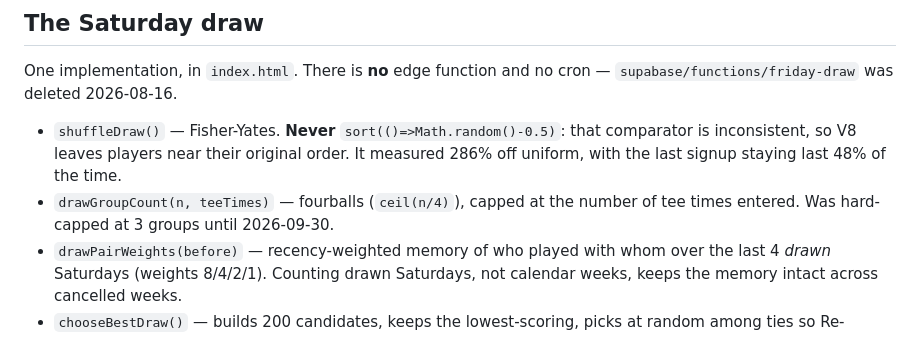
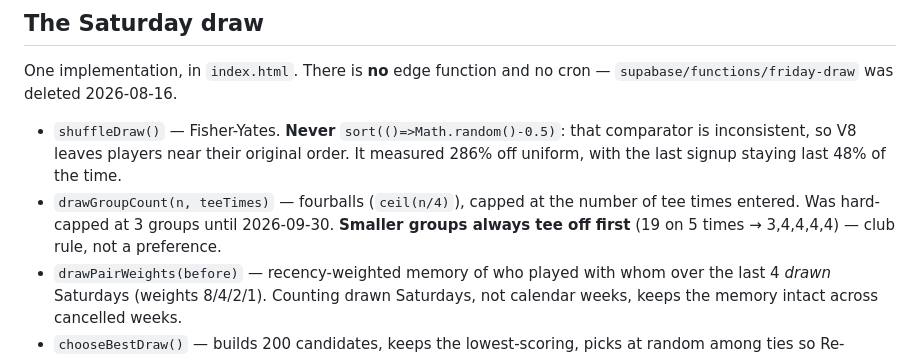
Before and after one commit to GridSystems/RoyalGolfLeague, a Markdown page: CLAUDE.md, the part around the change. Rendered like a GitHub page.

Commit message:
docs: draw — smaller groups tee off first
Co-Authored-By: Claude Opus 5.5 <noreply@anthropic.com>
Claude-Session: https://claude.ai/code/session_01D58QvoCKkKAy1TbY6dtiah

```diff
--- a/CLAUDE.md
+++ b/CLAUDE.md
@@ -271,7 +271,8 @@ One implementation, in `index.html`. There is **no** edge function and no cron
   comparator is inconsistent, so V8 leaves players near their original order. It
   measured 286% off uniform, with the last signup staying last 48% of the time.
 - `drawGroupCount(n, teeTimes)` — fourballs (`ceil(n/4)`), capped at the number of
-  tee times entered. Was hard-capped at 3 groups until 2026-09-30.
+  tee times entered. Was hard-capped at 3 groups until 2026-09-30. **Smaller groups
+  always tee off first** (19 on 5 times → 3,4,4,4,4) — club rule, not a preference.
 - `drawPairWeights(before)` — recency-weighted memory of who played with whom over
   the last 4 *drawn* Saturdays (weights 8/4/2/1). Counting drawn Saturdays, not
   calendar weeks, keeps the memory intact across cancelled weeks.
```
